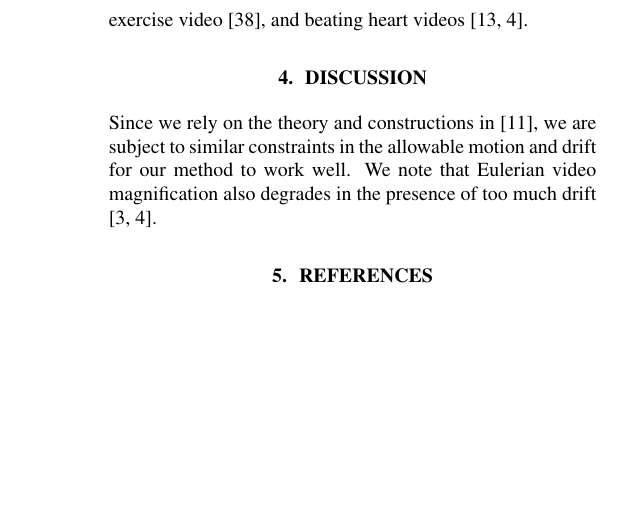
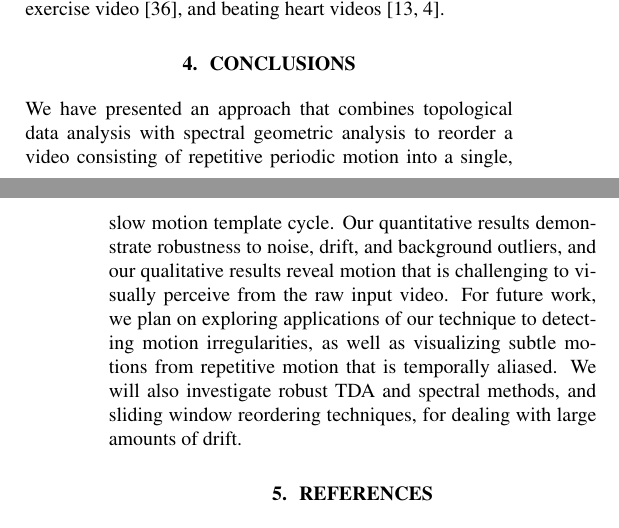
Before and after one commit to ctralie/SloMoLoops, a LaTeX paper (Paper/paper.tex): part of one column of page 5 of 6 before the commit and two parts of the columns of pages 4 and 5 of 6 after it, the two joined at a grey line, cut so that both start at the same text, the shorter picture padded with empty space. Compiled offline with pdfLaTeX.

Commit message:
conclusions, slimming text

```diff
--- a/Paper/paper.tex
+++ b/Paper/paper.tex
@@ -192,9 +196,13 @@ We first experimentally quantify the accuracy of our circular coordinate inferen
 
 We now qualitatively examine the results of our slow motion templates on some examples.  Figure~\ref{fig:XTSliceJumpingJacks} shows the difference between a simple reordering and a median consensus reordering.  Due to natural variation from cycle to cycle, the simple reordering has many temporal discontinuities when interleaving these cycles.  By contrast, the median voting is clean, and it has the added benefit of removing nonperiodic background components.  Figure~\ref{fig:XTSliceFan} shows an extreme example in which an original spinning fan video has only 6 frames per period at framerate.  In addition to these examples, in our supplementary material, we show results from jumping jacks 2 men, an exercise video \cite{levy2015live}, and beating heart videos \cite{traliehigh, wadhwa2013phase}.
 
-\section{Discussion}
+\section{Conclusions}
 
-Since we rely on the theory and constructions in \cite{tralie2017quasi}, we are subject to similar constraints in the allowable motion and drift for our method to work well.  We note that Eulerian video magnification also degrades in the presence of too much drift \cite{wu2012eulerian, wadhwa2013phase}.
+We have presented an approach that combines topological data analysis with spectral geometric analysis to reorder a video consisting of repetitive periodic motion into a single, slow motion template cycle.
+Our quantitative results demonstrate robustness to noise, drift, and background outliers, and our qualitative results reveal motion that is challenging to visually perceive from the raw input video.
+For future work, we plan on exploring applications of our technique to detecting motion irregularities, as well as visualizing subtle motions from repetitive motion that is temporally aliased.
+We will also investigate robust TDA and spectral methods, and sliding window reordering techniques, for dealing with large amounts of drift.
+%Since we rely on the theory and constructions in \cite{tralie2017quasi}, we are subject to similar constraints in the allowable motion and drift for our method to work well.  We note that Eulerian video magnification also degrades in the presence of too much drift \cite{wu2012eulerian, wadhwa2013phase}.
 
 
 % References should be produced using the bibtex program from suitable
```
Also changed, not shown: Paper/paper.tex (10 more changed lines).
